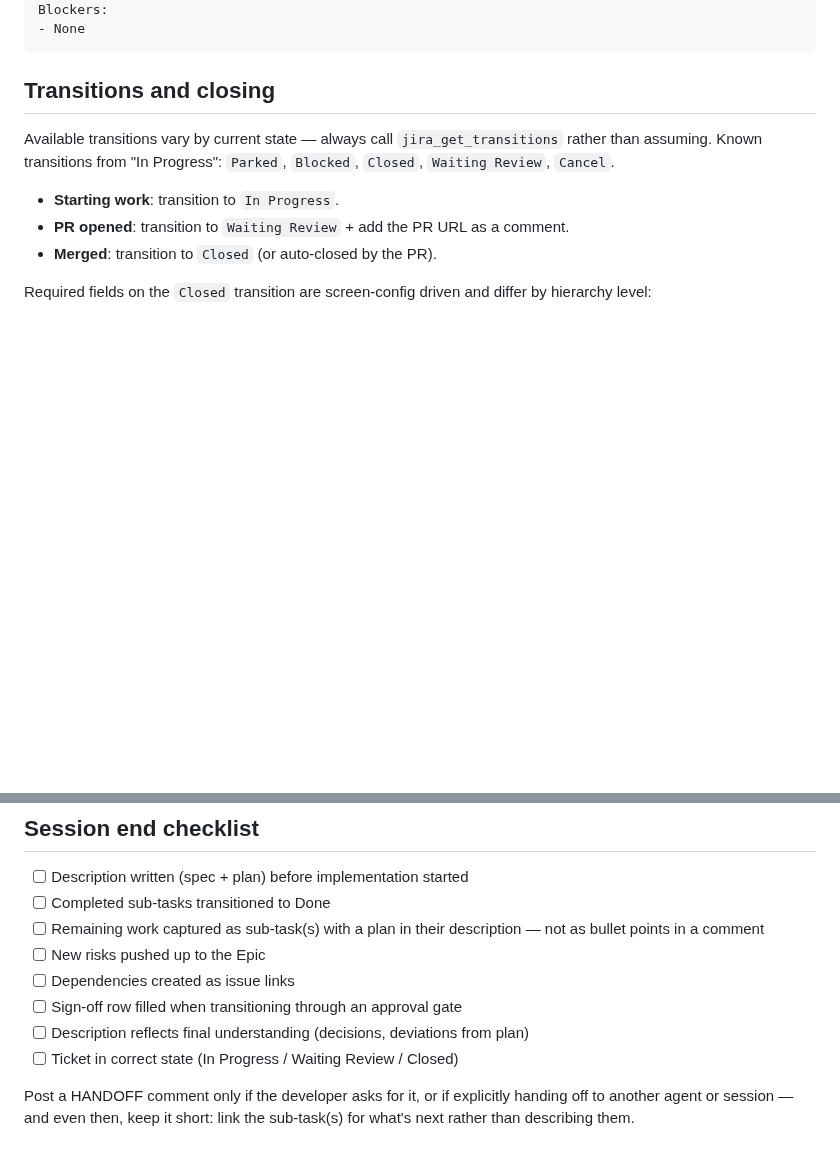
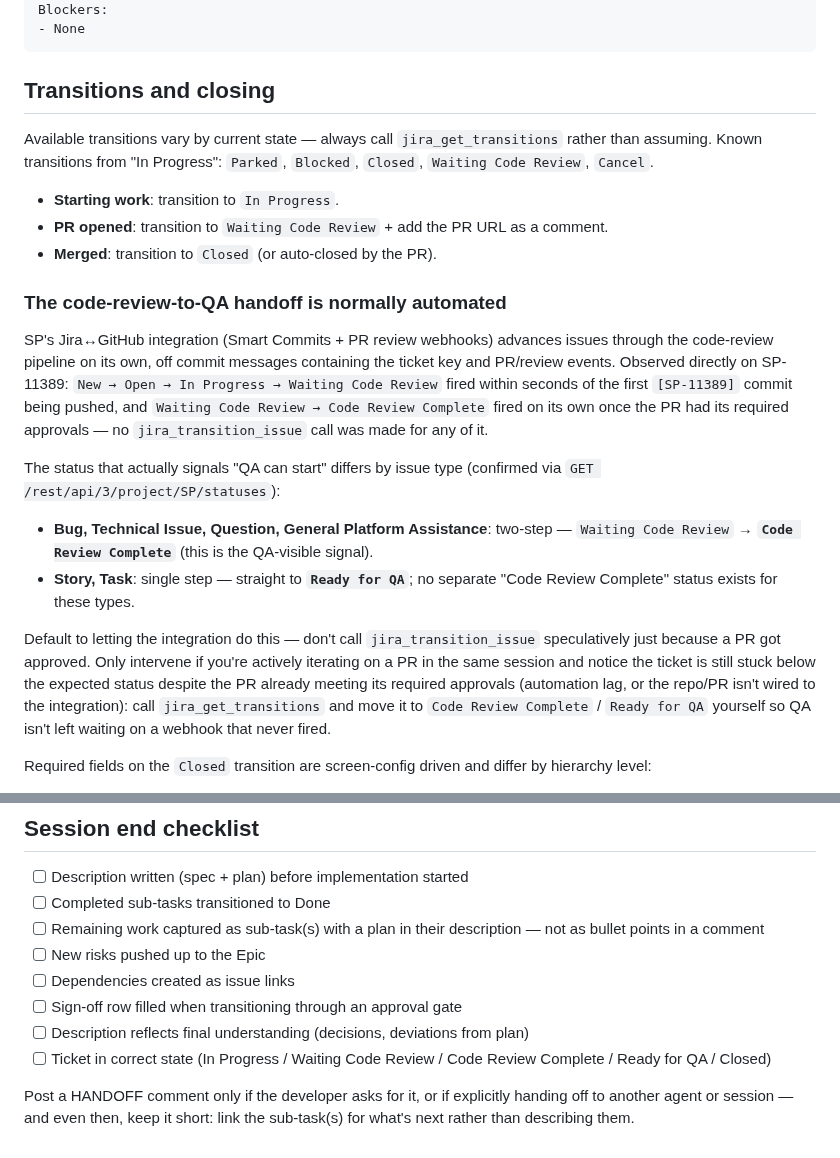
Before and after one commit to Profinda/ai-skills, a Markdown page: profinda-jira/SKILL.md, 2 parts joined by grey strips. Rendered like a GitHub page; blank space fills up the shorter version.

Commit message:
profinda-jira: fix stale status name, document code-review automation
- 'Waiting Review' was never a real SP status; the actual name is
  'Waiting Code Review'.
- Document that SP's Jira<->GitHub integration (Smart Commits + PR
  review webhooks) already advances tickets through
  New -> Open -> In Progress -> Waiting Code Review -> Code Review
  Complete (Bug/Technical Issue/Question/GPA) or -> Ready for QA
  (Story/Task) on its own, confirmed by observing SP-11389 transition
  through the whole pipeline without any jira_transition_issue call.
- Add fallback guidance: only manually transition if the automation
  visibly hasn't fired despite the PR meeting its approval bar.

```diff
--- a/profinda-jira/SKILL.md
+++ b/profinda-jira/SKILL.md
@@ -298,11 +298,21 @@ Blockers:
 
 ## Transitions and closing
 
-Available transitions vary by current state — always call `jira_get_transitions` rather than assuming. Known transitions from "In Progress": `Parked`, `Blocked`, `Closed`, `Waiting Review`, `Cancel`.
+Available transitions vary by current state — always call `jira_get_transitions` rather than assuming. Known transitions from "In Progress": `Parked`, `Blocked`, `Closed`, `Waiting Code Review`, `Cancel`.
 
 - **Starting work**: transition to `In Progress`.
-- **PR opened**: transition to `Waiting Review` + add the PR URL as a comment.
+- **PR opened**: transition to `Waiting Code Review` + add the PR URL as a comment.
 - **Merged**: transition to `Closed` (or auto-closed by the PR).
+
+### The code-review-to-QA handoff is normally automated
+
+SP's Jira↔GitHub integration (Smart Commits + PR review webhooks) advances issues through the code-review pipeline on its own, off commit messages containing the ticket key and PR/review events. Observed directly on SP-11389: `New → Open → In Progress → Waiting Code Review` fired within seconds of the first `[SP-11389]` commit being pushed, and `Waiting Code Review → Code Review Complete` fired on its own once the PR had its required approvals — no `jira_transition_issue` call was made for any of it.
+
+The status that actually signals "QA can start" differs by issue type (confirmed via `GET /rest/api/3/project/SP/statuses`):
+- **Bug, Technical Issue, Question, General Platform Assistance**: two-step — `Waiting Code Review` → **`Code Review Complete`** (this is the QA-visible signal).
+- **Story, Task**: single step — straight to **`Ready for QA`**; no separate "Code Review Complete" status exists for these types.
+
+Default to letting the integration do this — don't call `jira_transition_issue` speculatively just because a PR got approved. Only intervene if you're actively iterating on a PR in the same session and notice the ticket is still stuck below the expected status despite the PR already meeting its required approvals (automation lag, or the repo/PR isn't wired to the integration): call `jira_get_transitions` and move it to `Code Review Complete` / `Ready for QA` yourself so QA isn't left waiting on a webhook that never fired.
 
 Required fields on the `Closed` transition are screen-config driven and differ by hierarchy level:
 
@@ -364,6 +374,6 @@ No PRD files, no agent state files in the repo. Jira is the record.
 - [ ] Dependencies created as issue links
 - [ ] Sign-off row filled when transitioning through an approval gate
 - [ ] Description reflects final understanding (decisions, deviations from plan)
-- [ ] Ticket in correct state (In Progress / Waiting Review / Closed)
+- [ ] Ticket in correct state (In Progress / Waiting Code Review / Code Review Complete / Ready for QA / Closed)
 
 Post a HANDOFF comment only if the developer asks for it, or if explicitly handing off to another agent or session — and even then, keep it short: link the sub-task(s) for what's next rather than describing them.
```
